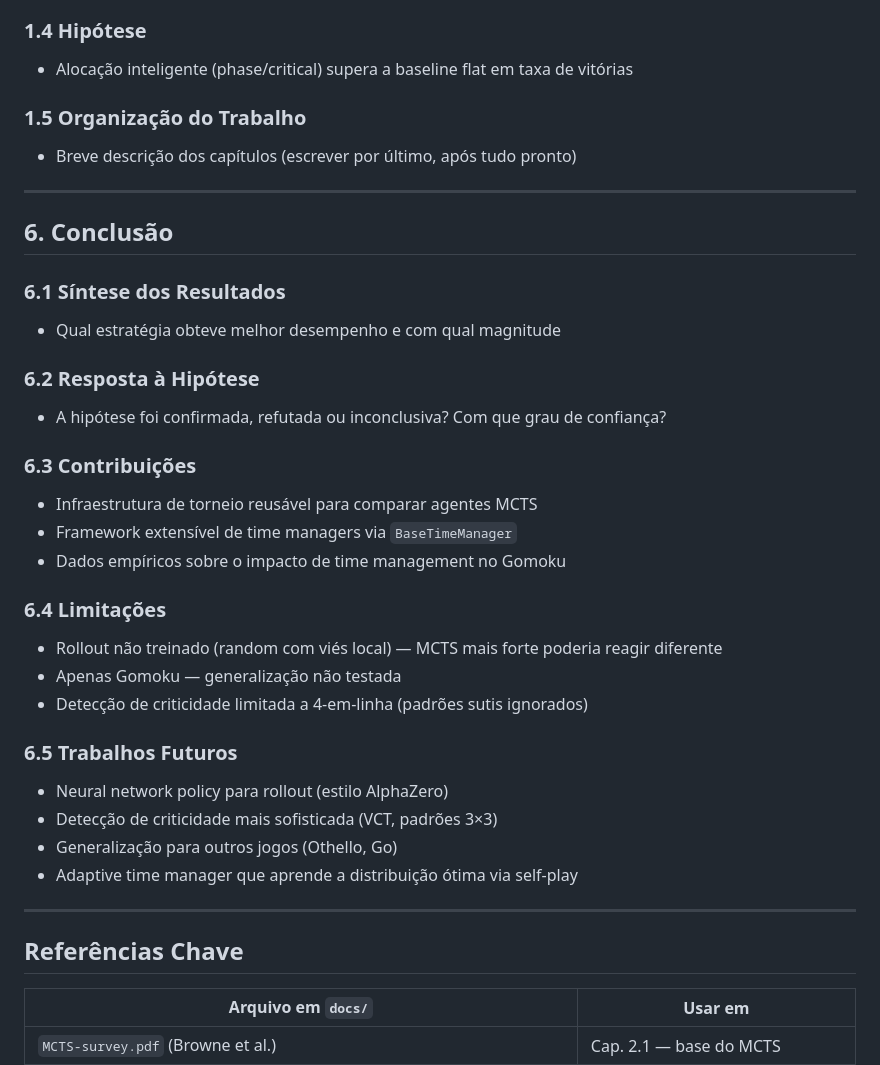
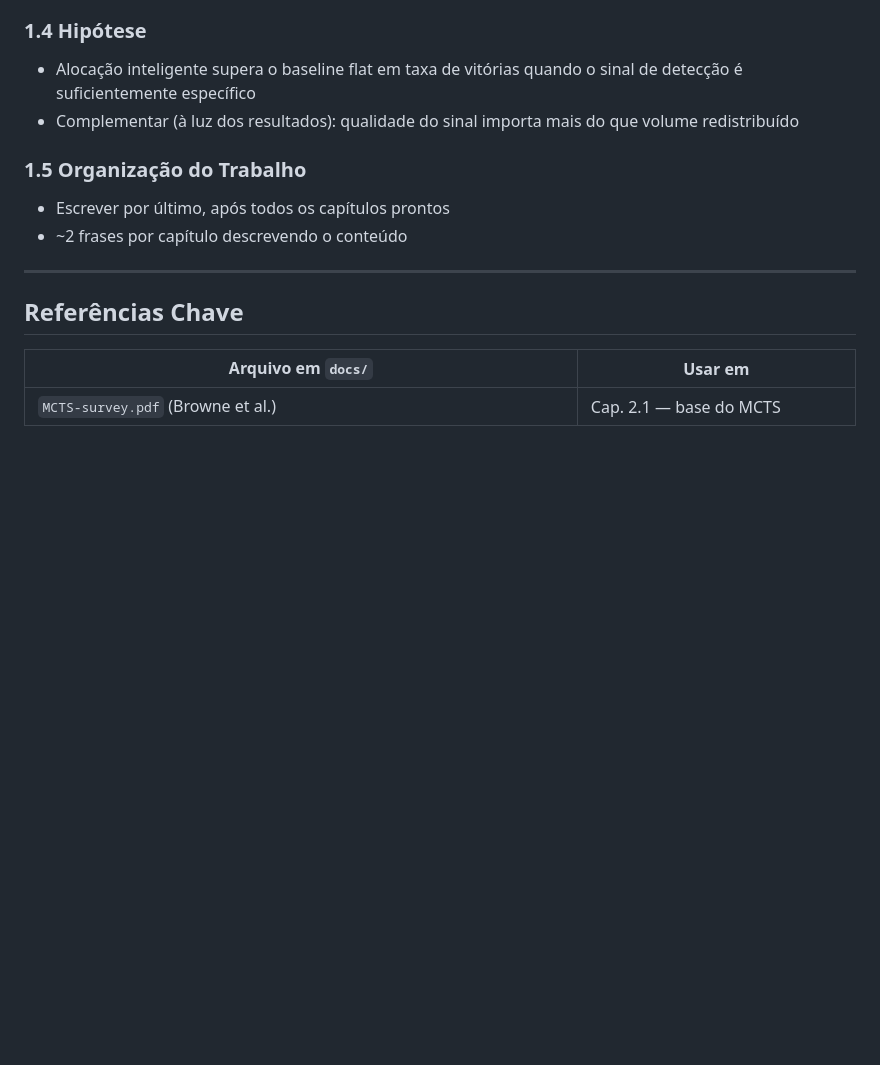
Before and after one commit to ArthurTonial/time-management-game-ai, a Markdown page: monograph/outline.md, the part around one of its changes. Drawn GitHub-style; blank space fills up the shorter version.

```diff
--- a/monograph/outline.md
+++ b/monograph/outline.md
@@ -231,42 +262,13 @@
 
 ### 1.4 Hipótese
 
-- Alocação inteligente (phase/critical) supera a baseline flat em taxa de vitórias
+- Alocação inteligente supera o baseline flat em taxa de vitórias quando o sinal de detecção é suficientemente específico
+- Complementar (à luz dos resultados): qualidade do sinal importa mais do que volume redistribuído
 
 ### 1.5 Organização do Trabalho
 
-- Breve descrição dos capítulos (escrever por último, após tudo pronto)
-
----
-
-## 6. Conclusão
-
-### 6.1 Síntese dos Resultados
-
-- Qual estratégia obteve melhor desempenho e com qual magnitude
-
-### 6.2 Resposta à Hipótese
-
-- A hipótese foi confirmada, refutada ou inconclusiva? Com que grau de confiança?
-
-### 6.3 Contribuições
-
-- Infraestrutura de torneio reusável para comparar agentes MCTS
-- Framework extensível de time managers via `BaseTimeManager`
-- Dados empíricos sobre o impacto de time management no Gomoku
-
-### 6.4 Limitações
-
-- Rollout não treinado (random com viés local) — MCTS mais forte poderia reagir diferente
-- Apenas Gomoku — generalização não testada
-- Detecção de criticidade limitada a 4-em-linha (padrões sutis ignorados)
-
-### 6.5 Trabalhos Futuros
-
-- Neural network policy para rollout (estilo AlphaZero)
-- Detecção de criticidade mais sofisticada (VCT, padrões 3×3)
-- Generalização para outros jogos (Othello, Go)
-- Adaptive time manager que aprende a distribuição ótima via self-play
+- Escrever por último, após todos os capítulos prontos
+- ~2 frases por capítulo descrevendo o conteúdo
 
 ---
 
```
Also changed, not shown: other parts of monograph/outline.md (+40 -9 lines).
